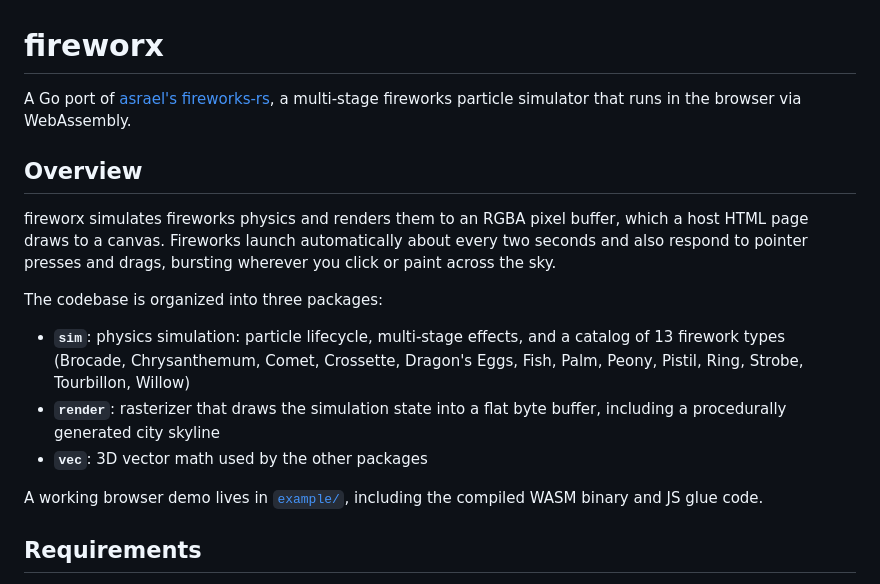
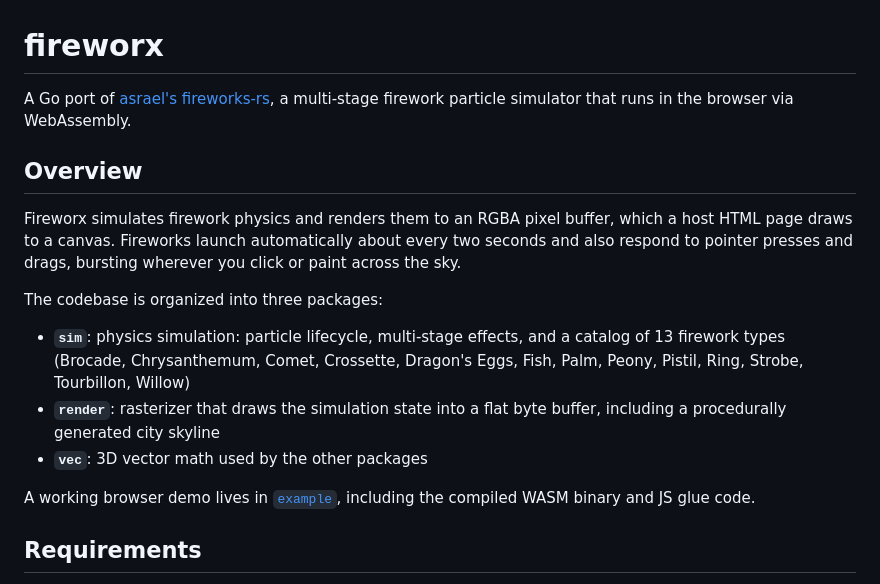
Before and after one commit to kniloc/fireworx, a Markdown page: README.md, the part around one of its changes. GitHub-like rendering.

Commit message:
cleaning up typos/grammar

```diff
--- a/README.md
+++ b/README.md
@@ -1,10 +1,10 @@
 # fireworx
 
-A Go port of [asrael's fireworks-rs](https://github.com/asrael/fireworks-rs), a multi-stage fireworks particle simulator that runs in the browser via WebAssembly.
+A Go port of [asrael's fireworks-rs](https://github.com/asrael/fireworks-rs), a multi-stage firework particle simulator that runs in the browser via WebAssembly.
 
 ## Overview
 
-fireworx simulates fireworks physics and renders them to an RGBA pixel buffer, which a host HTML page draws to a canvas. Fireworks launch automatically about every two seconds and also respond to pointer presses and drags, bursting wherever you click or paint across the sky.
+Fireworx simulates firework physics and renders them to an RGBA pixel buffer, which a host HTML page draws to a canvas. Fireworks launch automatically about every two seconds and also respond to pointer presses and drags, bursting wherever you click or paint across the sky.
 
 The codebase is organized into three packages:
 
@@ -12,7 +12,7 @@ The codebase is organized into three packages:
 - **`render`**: rasterizer that draws the simulation state into a flat byte buffer, including a procedurally generated city skyline
 - **`vec`**: 3D vector math used by the other packages
 
-A working browser demo lives in [`example/`](example/), including the compiled WASM binary and JS glue code.
+A working browser demo lives in [`example`](example/), including the compiled WASM binary and JS glue code.
 
 ## Requirements
 
```
Also changed, not shown: other parts of README.md (+1 -1 lines).
